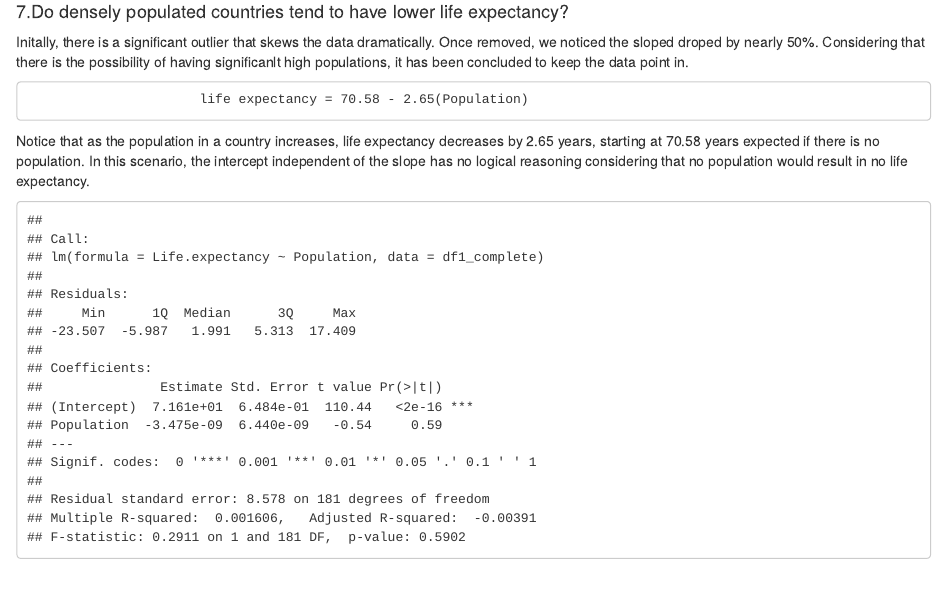
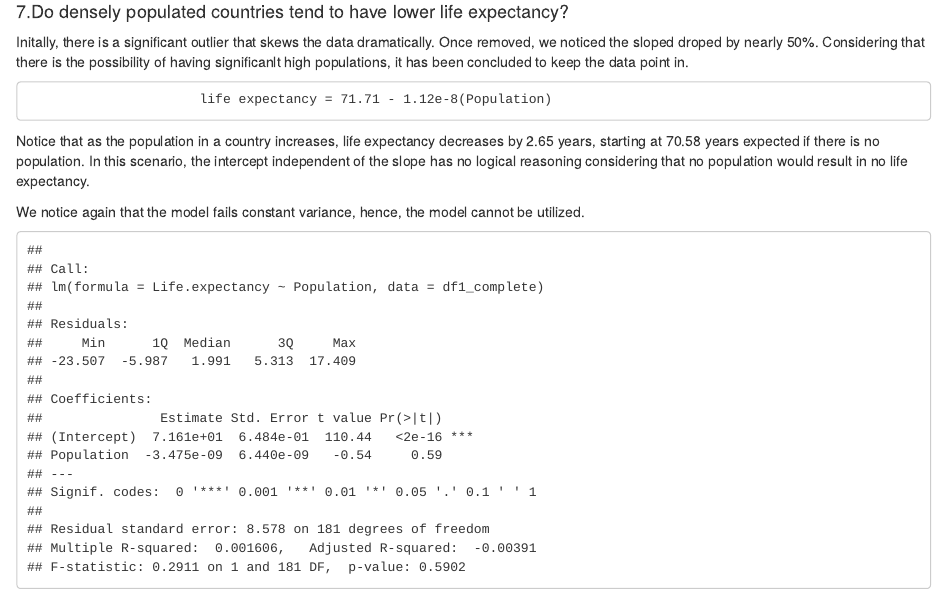
Before and after one commit to msuchismita/DS_6372_Project1, an R Markdown document (R-Markdown/DS6372_Project1.Rmd): the page in a window 1100 px wide, from 5010 px down. Rendered offline with R 4.5, knitr and Pandoc, with nearby package versions; some code elsewhere in the file could not run offline.

Commit message:
Q7 complete

````diff
--- a/R-Markdown/DS6372_Project1.Rmd
+++ b/R-Markdown/DS6372_Project1.Rmd
@@ -229,9 +229,11 @@ plot(alcohol.model)
 #### 7.Do densely populated countries tend to have lower life expectancy?
 Initally, there is a significant outlier that skews the data dramatically. Once removed, we noticed the sloped droped by nearly 50%. Considering that there is the possibility of having significanlt high populations, it has been concluded to keep the data point in.
 
-                          life expectancy = 70.58 - 2.65(Population)
+                          life expectancy = 71.71 - 1.12e-8(Population)
 
 Notice that as the population in a country increases, life expectancy decreases by 2.65 years, starting at 70.58 years expected if there is no population. In this scenario, the intercept independent of the slope has no logical reasoning considering that no population would result in no life expectancy.
+
+We notice again that the model fails constant variance, hence, the model cannot be utilized.
 
 ```{r}
 
````
